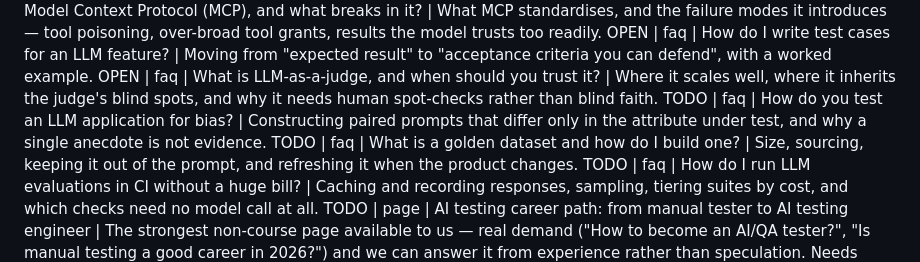
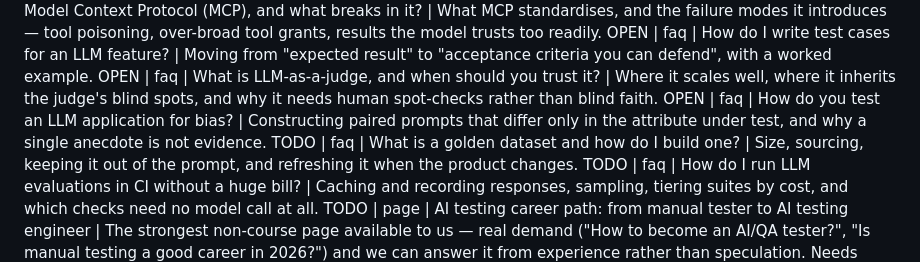
Before and after one commit to qtcypress/genaitestingacademy, a Markdown page: seo/content-backlog.md, the part around the change. GitHub-like rendering.

Commit message:
Mark backlog item as open

```diff
--- a/seo/content-backlog.md
+++ b/seo/content-backlog.md
@@ -25,7 +25,7 @@ OPEN | faq | DeepEval or Promptfoo — which should I use? | An honest compariso
 OPEN | faq | What is Model Context Protocol (MCP), and what breaks in it? | What MCP standardises, and the failure modes it introduces — tool poisoning, over-broad tool grants, results the model trusts too readily.
 OPEN | faq | How do I write test cases for an LLM feature? | Moving from "expected result" to "acceptance criteria you can defend", with a worked example.
 OPEN | faq | What is LLM-as-a-judge, and when should you trust it? | Where it scales well, where it inherits the judge's blind spots, and why it needs human spot-checks rather than blind faith.
-TODO | faq | How do you test an LLM application for bias? | Constructing paired prompts that differ only in the attribute under test, and why a single anecdote is not evidence.
+OPEN | faq | How do you test an LLM application for bias? | Constructing paired prompts that differ only in the attribute under test, and why a single anecdote is not evidence.
 TODO | faq | What is a golden dataset and how do I build one? | Size, sourcing, keeping it out of the prompt, and refreshing it when the product changes.
 TODO | faq | How do I run LLM evaluations in CI without a huge bill? | Caching and recording responses, sampling, tiering suites by cost, and which checks need no model call at all.
 TODO | page | AI testing career path: from manual tester to AI testing engineer | The strongest non-course page available to us — real demand ("How to become an AI/QA tester?", "Is manual testing a good career in 2026?") and we can answer it from experience rather than speculation. Needs honest salary talk or none at all.
```
